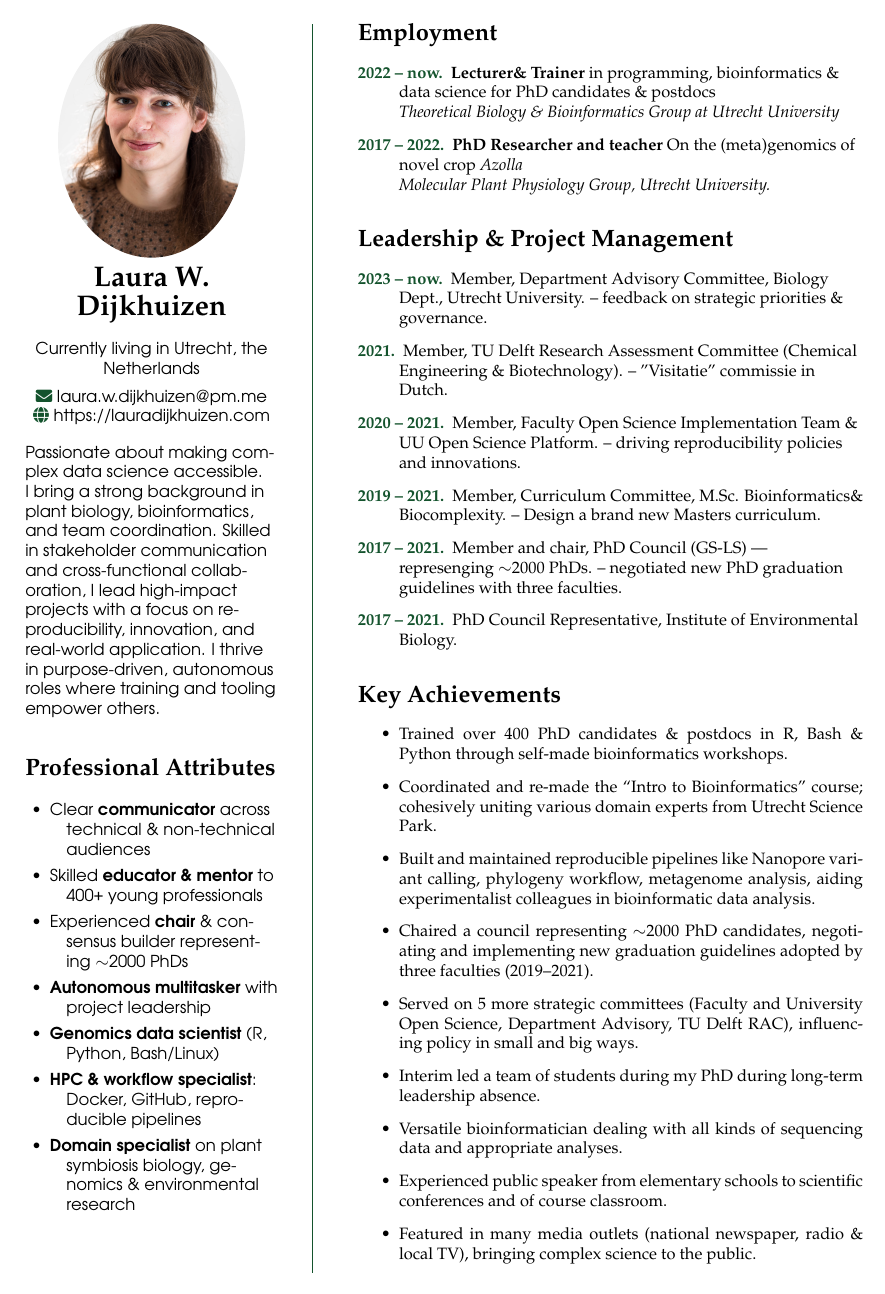
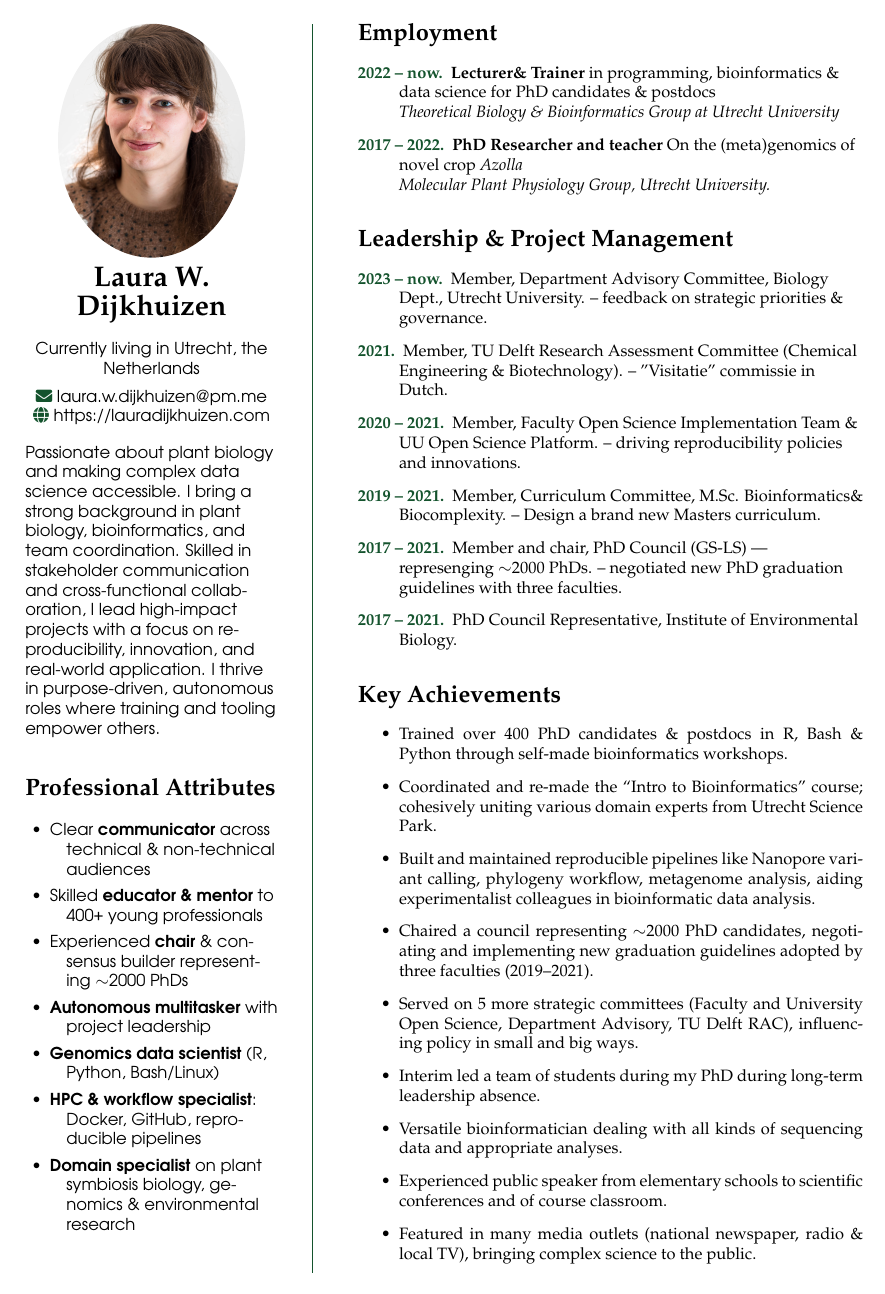
Before and after one commit to lauralwd/CV_generator, a LaTeX CV (cv.tex): page 1 of 2. Compiled offline with pdfLaTeX.

Commit message:
finetune about me

```diff
--- a/cv.tex
+++ b/cv.tex
@@ -47,7 +47,7 @@
 
 % About me
 {\fontfamily{pag}\selectfont\RaggedRight
-  Passionate about making complex data science accessible.
+  Passionate about plant biology and making complex data science accessible.
   I bring a strong background in plant biology, bioinformatics, and team coordination.
   Skilled in stakeholder communication and cross-functional collaboration,
   I lead high-impact projects with a focus on reproducibility, innovation, and real-world application.
```
